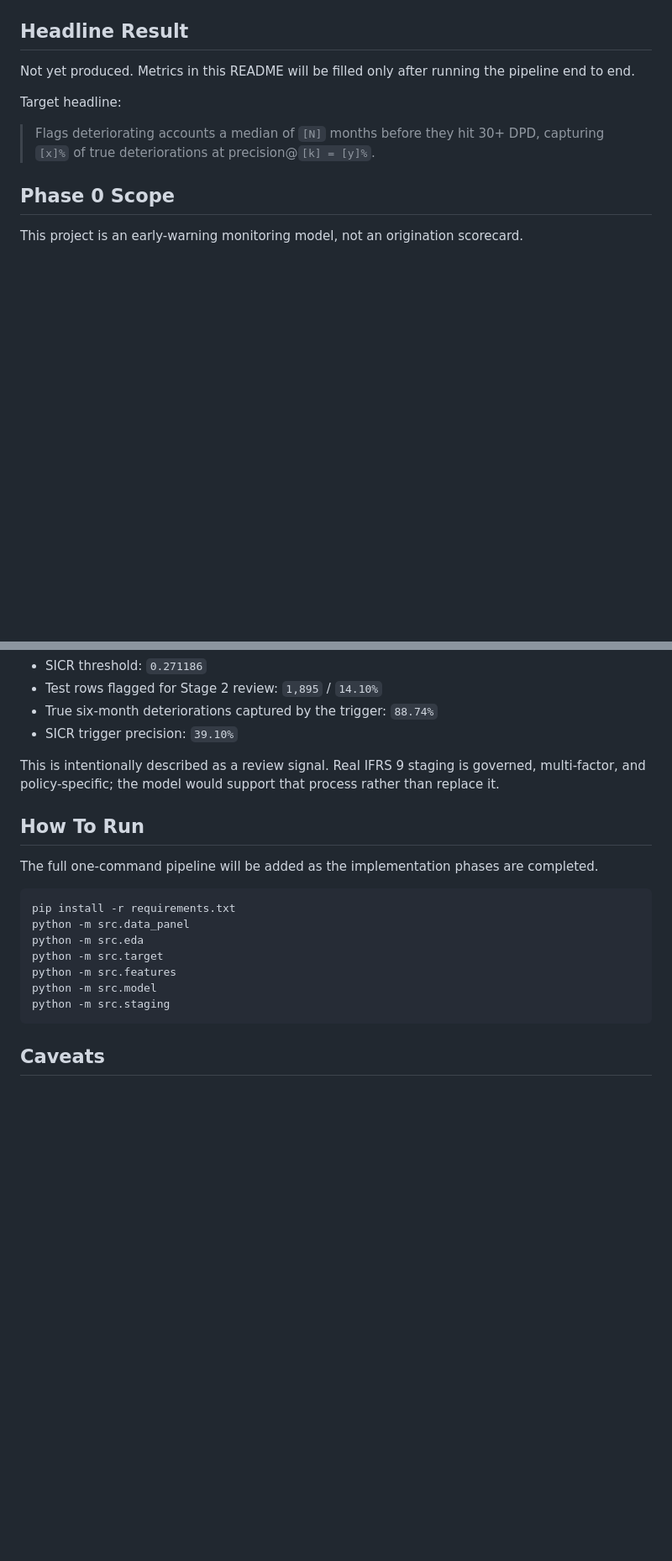
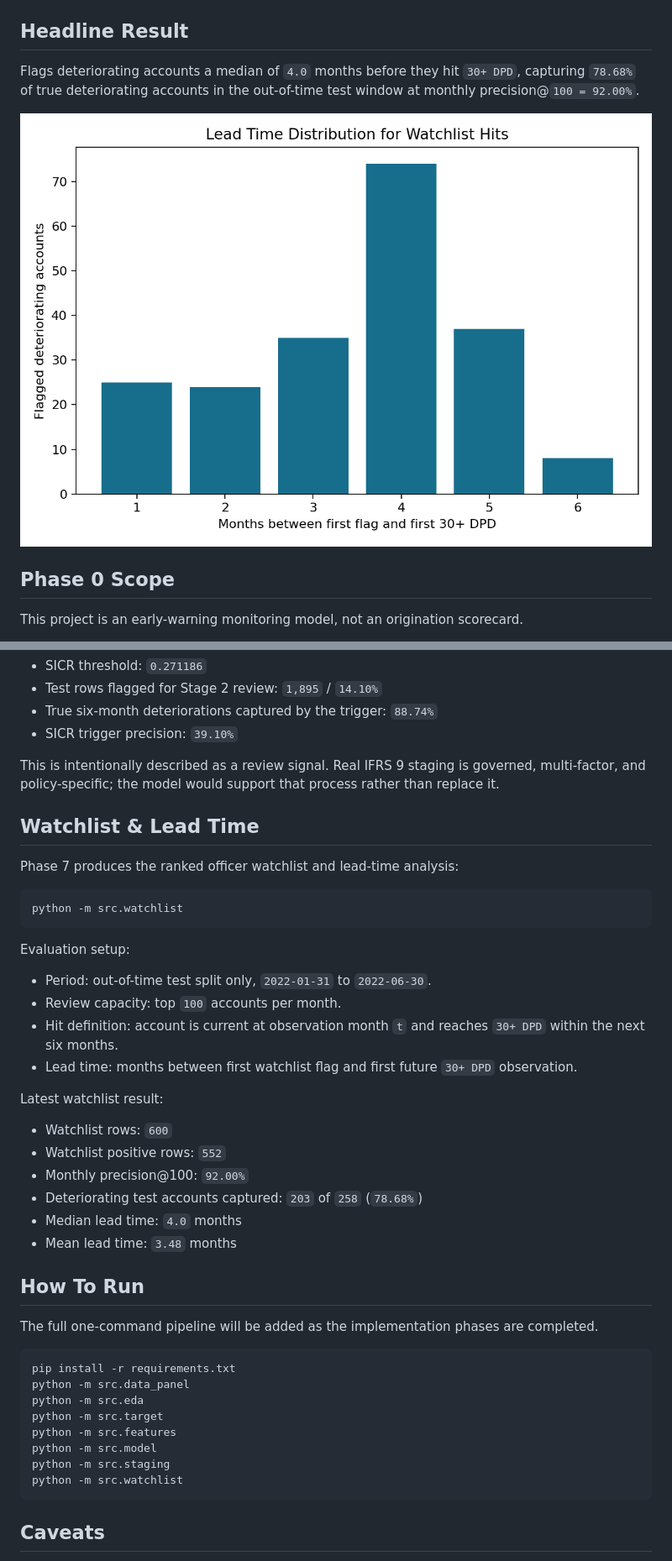
Before and after one commit to Ali-Abousaeidi/Credit_Early_Warning_System, a Markdown page: README.md, 2 parts joined by grey strips. Shown: that part at 84% size. Drawn GitHub-style; pictures changed too: reports/figures/lead_time.png (added); blank space fills up the shorter version.

Commit message:
feat: produce watchlist lead-time analysis

````diff
--- a/README.md
+++ b/README.md
@@ -4,11 +4,9 @@ Predicts which currently-performing loans are sliding toward deterioration befor
 
 ## Headline Result
 
-Not yet produced. Metrics in this README will be filled only after running the pipeline end to end.
+Flags deteriorating accounts a median of `4.0` months before they hit `30+ DPD`, capturing `78.68%` of true deteriorating accounts in the out-of-time test window at monthly precision@`100 = 92.00%`.
 
-Target headline:
-
-> Flags deteriorating accounts a median of `[N]` months before they hit 30+ DPD, capturing `[x]%` of true deteriorations at precision@`[k] = [y]%`.
+![Lead time](reports/figures/lead_time.png)
 
 ## Phase 0 Scope
 
@@ -177,6 +175,30 @@ Latest out-of-time SICR signal summary:
 
 This is intentionally described as a review signal. Real IFRS 9 staging is governed, multi-factor, and policy-specific; the model would support that process rather than replace it.
 
+## Watchlist & Lead Time
+
+Phase 7 produces the ranked officer watchlist and lead-time analysis:
+
+```bash
+python -m src.watchlist
+```
+
+Evaluation setup:
+
+- Period: out-of-time test split only, `2022-01-31` to `2022-06-30`.
+- Review capacity: top `100` accounts per month.
+- Hit definition: account is current at observation month `t` and reaches `30+ DPD` within the next six months.
+- Lead time: months between first watchlist flag and first future `30+ DPD` observation.
+
+Latest watchlist result:
+
+- Watchlist rows: `600`
+- Watchlist positive rows: `552`
+- Monthly precision@100: `92.00%`
+- Deteriorating test accounts captured: `203` of `258` (`78.68%`)
+- Median lead time: `4.0` months
+- Mean lead time: `3.48` months
+
 ## How To Run
 
 The full one-command pipeline will be added as the implementation phases are completed.
@@ -189,6 +211,7 @@ python -m src.target
 python -m src.features
 python -m src.model
 python -m src.staging
+python -m src.watchlist
 ```
 
 ## Caveats
````
Also changed, not shown: 5 other files.
